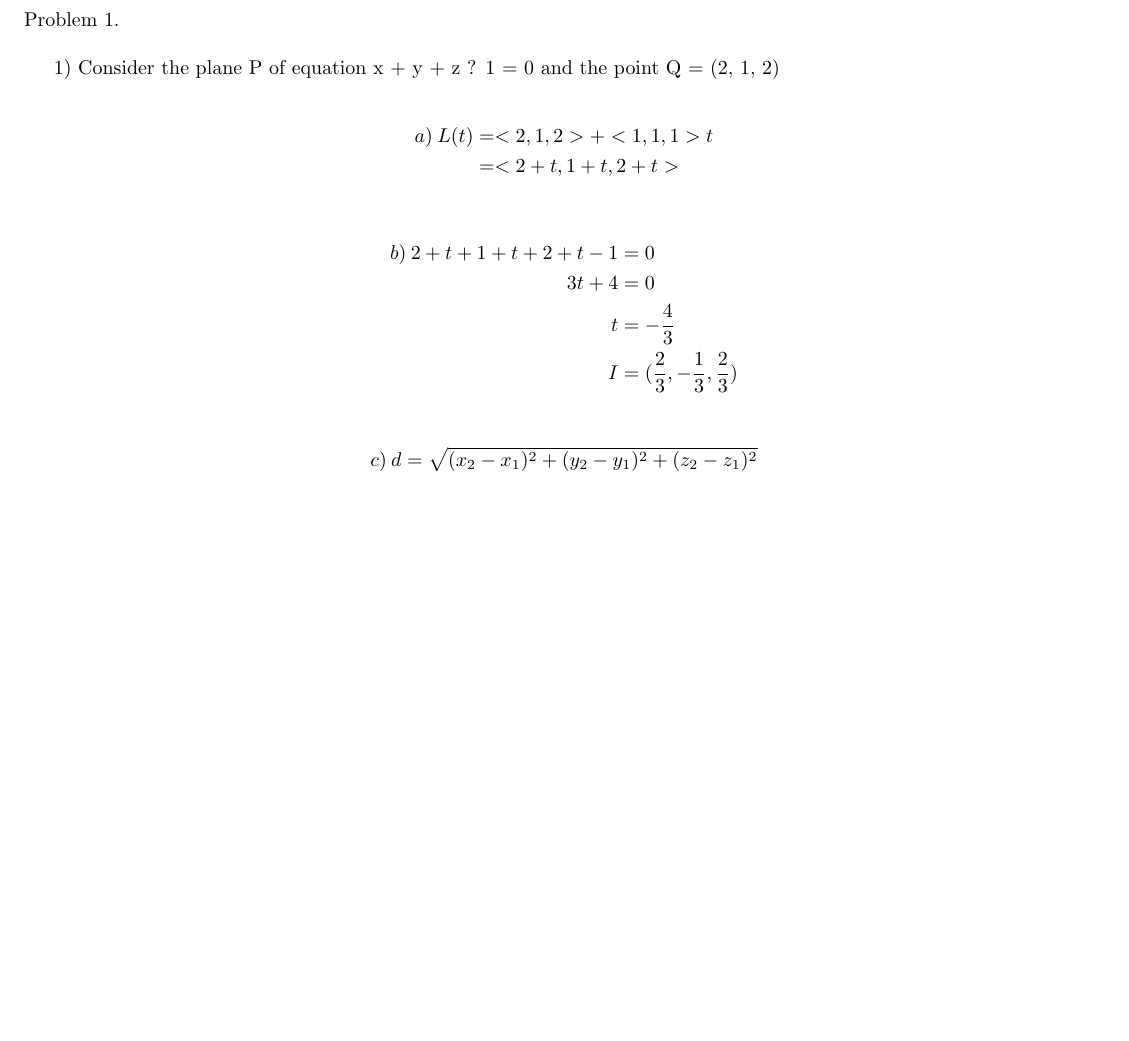
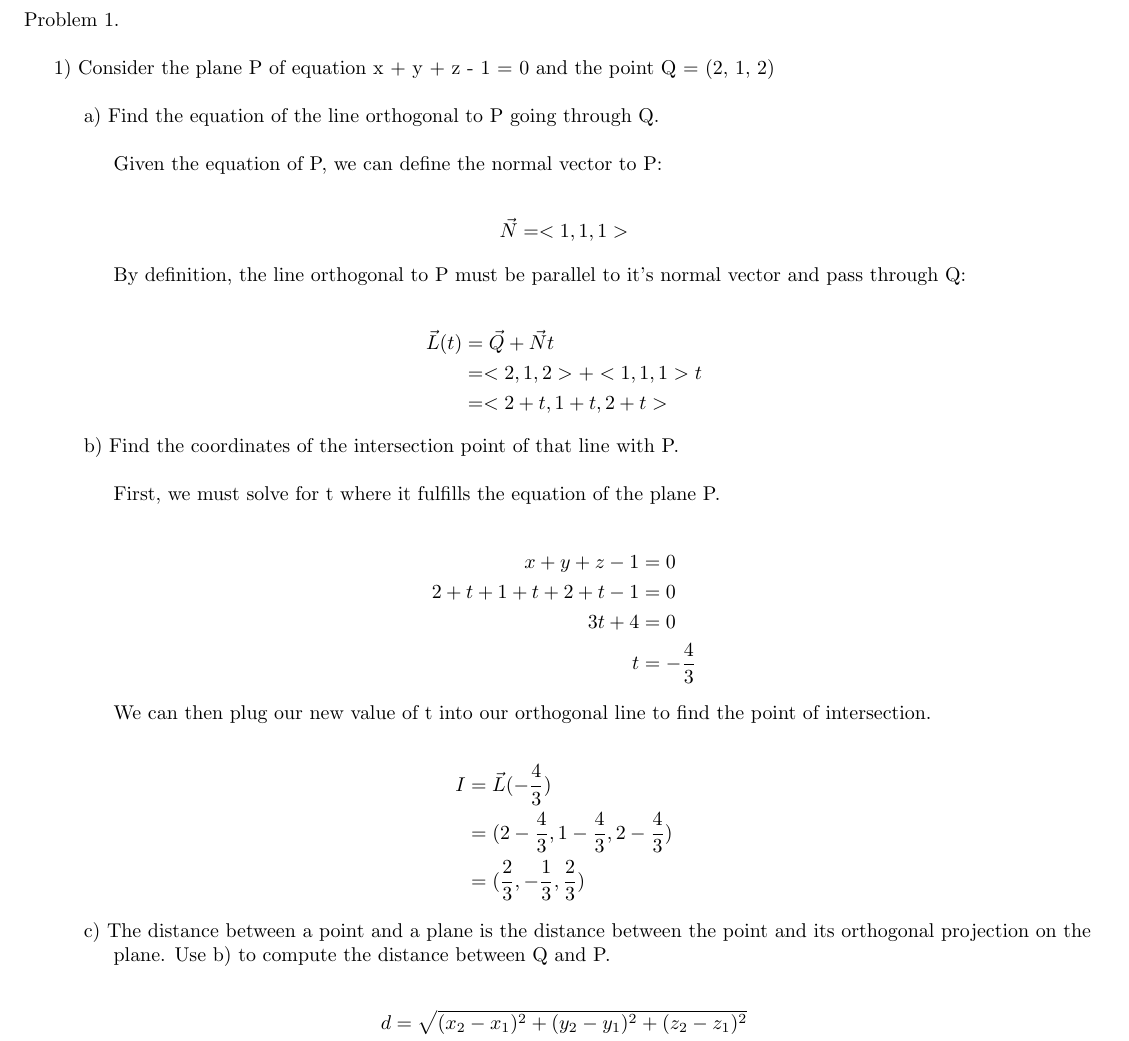
Before and after one commit to Lameesophy/Math226-Project, a LaTeX document (Math226Project2.tex): part of page 1 of 3 before the commit and part of page 1 of 4 after it, cut so that both start at the same text, the shorter picture padded with empty space. Compiled offline with pdfLaTeX.

Commit message:
Updated description text and formatting for Problem 1 Part 1

```diff
--- a/Math226Project2.tex
+++ b/Math226Project2.tex
@@ -14,23 +15,60 @@ Problem 1. \\
 
 % begin 1.1
 \begin{text}
-1) Consider the plane P of equation x + y + z ? 1 = 0 and the point Q = (2, 1, 2)
+1) Consider the plane P of equation x + y + z - 1 = 0 and the point Q = (2, 1, 2)
+\newline
+\end{text}
+
+\begin{text}
+\indent a) Find the equation of the line orthogonal to P going through Q.
+\newline\newline
+\indent\indent\indent Given the equation of P, we can define the normal vector to P:
 \end{text}
 
 \begin{align*}
-a) \: L(t) &= < 2, 1, 2 > + < 1, 1, 1 >t \\
-&= < 2 + t, 1 + t, 2 + t >
+\vec{N}=<1,1,1>
 \end{align*}
 
+\begin{text}
+\indent\indent By definition, the line orthogonal to P must be parallel to it's normal vector and pass through Q:
+\end{text}
+
 \begin{align*}
-b) \: 2 + t + 1 + t + 2 + t -1 &= 0 \\
-3t + 4 &= 0 \\
-t &= -\frac{4}{3} \\
-I &= (\frac{2}{3}, -\frac{1}{3}, \frac{2}{3})
+\vec{L}(t) &= \vec{Q} + \vec{N}t \\
+           &= < 2, 1, 2 > + < 1, 1, 1 >t \\
+           &= < 2 + t, 1 + t, 2 + t >
 \end{align*}
 
+\begin{text}
+\indent b) Find the coordinates of the intersection point of that line with P.
+\newline\newline
+\indent\indent\indent First, we must solve for t where it fulfills the equation of the plane P.
+\end{text}
+
 \begin{align*}
-c) \: d &= \sqrt{(x_2 - x_1)^2 + (y_2 - y_1)^2 + (z_2 - z_1)^2} \\
+x + y + z - 1 &= 0 \\
+2 + t + 1 + t + 2 + t -1 &= 0 \\
+3t + 4 &= 0 \\
+t &= -\frac{4}{3}
+\end {align*}
+
+\begin{text}
+\indent\indent We can then plug our new value of t into our orthogonal line to find the point of intersection.
+\end{text}
+
+\begin{align*}
+I &= \vec{L}(-\frac{4}{3}) \\
+  &= (2 - \frac{4}{3}, 1 - \frac{4}{3}, 2 - \frac{4}{3}) \\
+  &= (\frac{2}{3}, -\frac{1}{3}, \frac{2}{3})
+\end{align*}
+
+\begin{text}
+\indent c) The distance between a point and a plane is the distance between the point and its orthogonal projection on the \\
+\indent\indent\indent plane.  Use b) to compute the distance between Q and P.
+\end{text}
+
+\begin{align*}
+d &= \sqrt{(x_2 - x_1)^2 + (y_2 - y_1)^2 + (z_2 - z_1)^2} \\
 &= \sqrt{(2 - \frac{2}{3})^2 + (1 + \frac{1}{3})^2 + (2 - \frac{2}{3})^2} \\
 &= \sqrt{\frac{16}{9} + \frac{16}{9} + \frac{16}{9}} \\
 &= \sqrt{\frac{16}{3}} = \frac{4}{\sqrt{3}} = \frac{4\sqrt{3}}{3}
```
Also changed, not shown: Math226Project2.tex (13 more changed lines).
